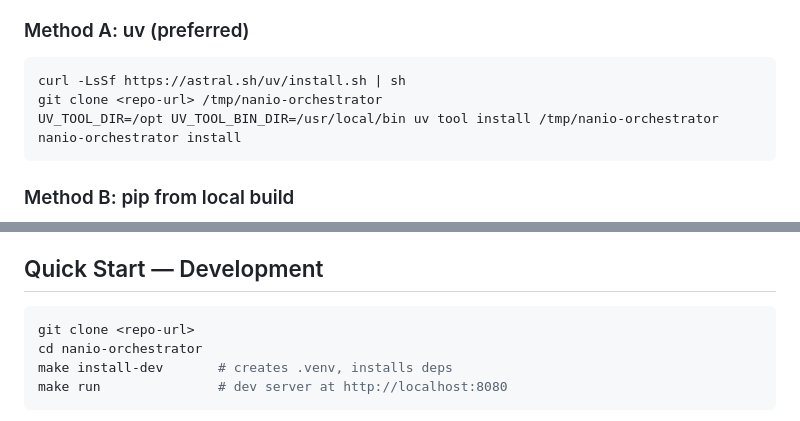
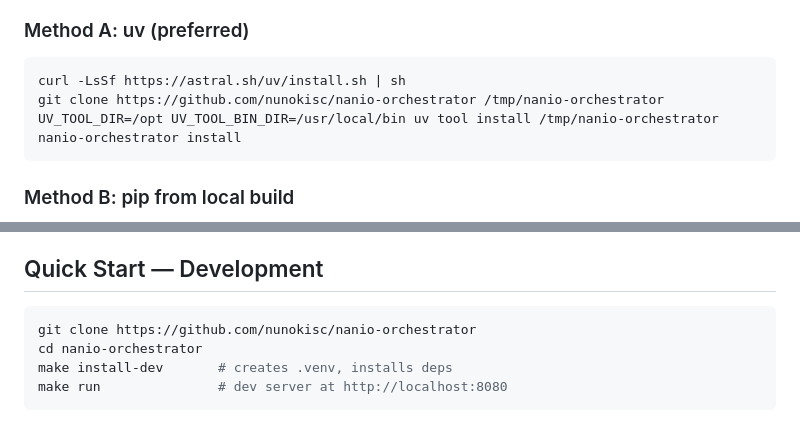
Before and after one commit to nunokisc/nanio-orchestrator, a Markdown page: README.md, 2 parts joined by grey strips. Rendered like a GitHub page.

Commit message:
docs: update README with correct repository URL for cloning

````diff
--- a/README.md
+++ b/README.md
@@ -33,7 +33,7 @@ ORCHESTRATOR (:8080, internal only)
 
 ```bash
 curl -LsSf https://astral.sh/uv/install.sh | sh
-git clone <repo-url> /tmp/nanio-orchestrator
+git clone https://github.com/nunokisc/nanio-orchestrator /tmp/nanio-orchestrator
 UV_TOOL_DIR=/opt UV_TOOL_BIN_DIR=/usr/local/bin uv tool install /tmp/nanio-orchestrator
 nanio-orchestrator install
 ```
@@ -59,7 +59,7 @@ After install, follow the printed instructions to configure and start the servic
 ## Quick Start — Development
 
 ```bash
-git clone <repo-url>
+git clone https://github.com/nunokisc/nanio-orchestrator
 cd nanio-orchestrator
 make install-dev       # creates .venv, installs deps
 make run               # dev server at http://localhost:8080
````
